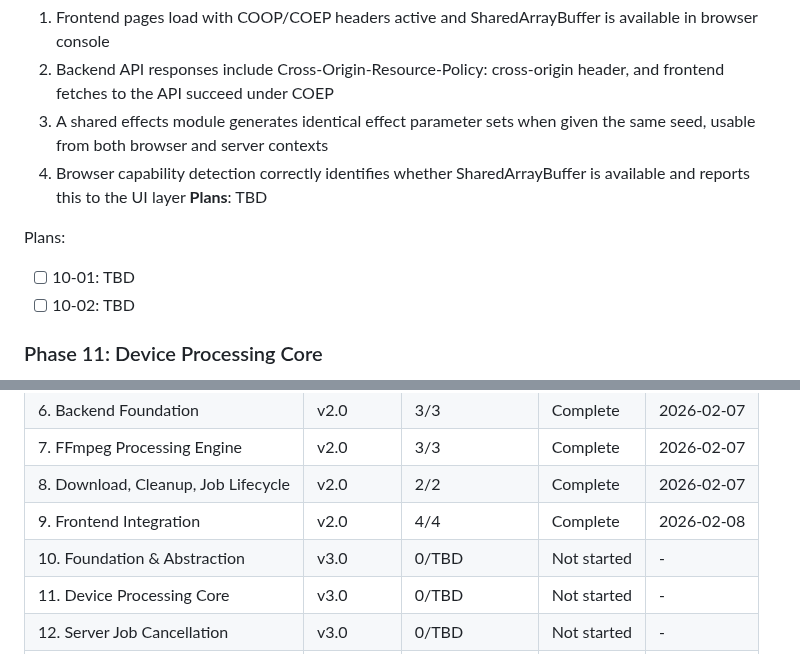
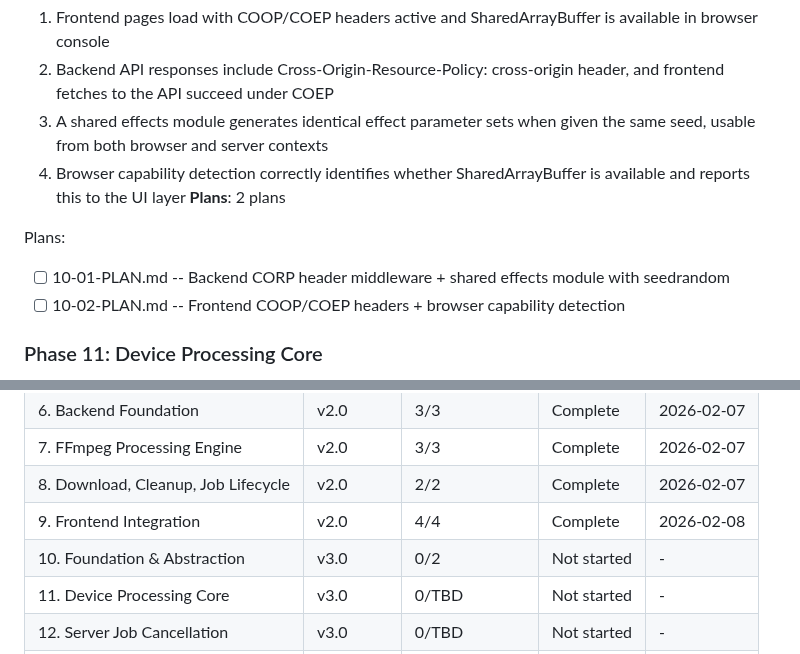
Before and after one commit to akleads/video-refresher, a Markdown page: .planning/ROADMAP.md, 2 parts joined by grey strips. GitHub-like rendering.

Commit message:
docs(10): create phase plan
Phase 10: Foundation & Abstraction
- 2 plans in 2 waves
- 1 parallel (wave 1), 1 sequential (wave 2)
- Ready for execution

```diff
--- a/.planning/ROADMAP.md
+++ b/.planning/ROADMAP.md
@@ -46,11 +46,11 @@ Phases 6-9 delivered server-side video processing on Fly.io with multi-video bat
   2. Backend API responses include Cross-Origin-Resource-Policy: cross-origin header, and frontend fetches to the API succeed under COEP
   3. A shared effects module generates identical effect parameter sets when given the same seed, usable from both browser and server contexts
   4. Browser capability detection correctly identifies whether SharedArrayBuffer is available and reports this to the UI layer
-**Plans**: TBD
+**Plans**: 2 plans
 
 Plans:
-- [ ] 10-01: TBD
-- [ ] 10-02: TBD
+- [ ] 10-01-PLAN.md -- Backend CORP header middleware + shared effects module with seedrandom
+- [ ] 10-02-PLAN.md -- Frontend COOP/COEP headers + browser capability detection
 
 ### Phase 11: Device Processing Core
 **Goal**: Users can process videos entirely in the browser using FFmpeg.wasm, with progress feedback and ZIP download, without touching the server API
@@ -108,7 +108,7 @@ Phases execute in numeric order: 1 -> 2 -> 3 -> 4 -> 5 -> 6 -> 7 -> 8 -> 9 -> 10
 | 7. FFmpeg Processing Engine | v2.0 | 3/3 | Complete | 2026-02-07 |
 | 8. Download, Cleanup, Job Lifecycle | v2.0 | 2/2 | Complete | 2026-02-07 |
 | 9. Frontend Integration | v2.0 | 4/4 | Complete | 2026-02-08 |
-| 10. Foundation & Abstraction | v3.0 | 0/TBD | Not started | - |
+| 10. Foundation & Abstraction | v3.0 | 0/2 | Not started | - |
 | 11. Device Processing Core | v3.0 | 0/TBD | Not started | - |
 | 12. Server Job Cancellation | v3.0 | 0/TBD | Not started | - |
 | 13. Upload View Integration | v3.0 | 0/TBD | Not started | - |
```
Also changed, not shown: 2 other files.
